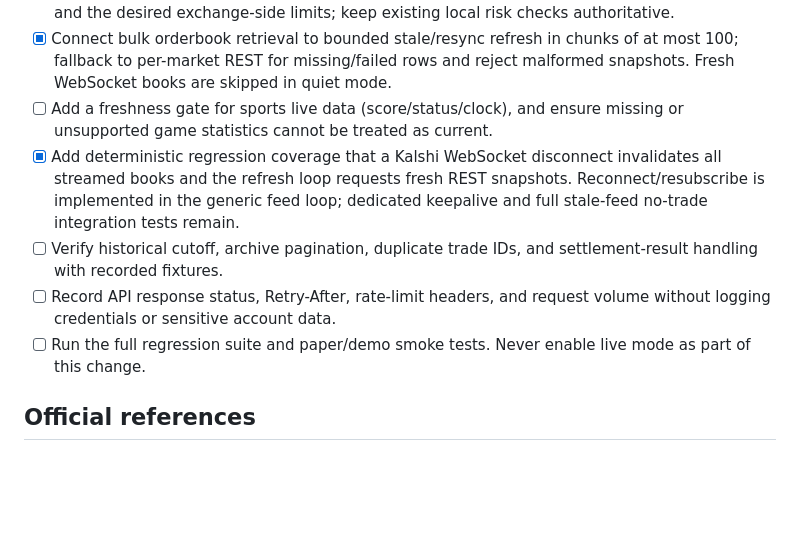
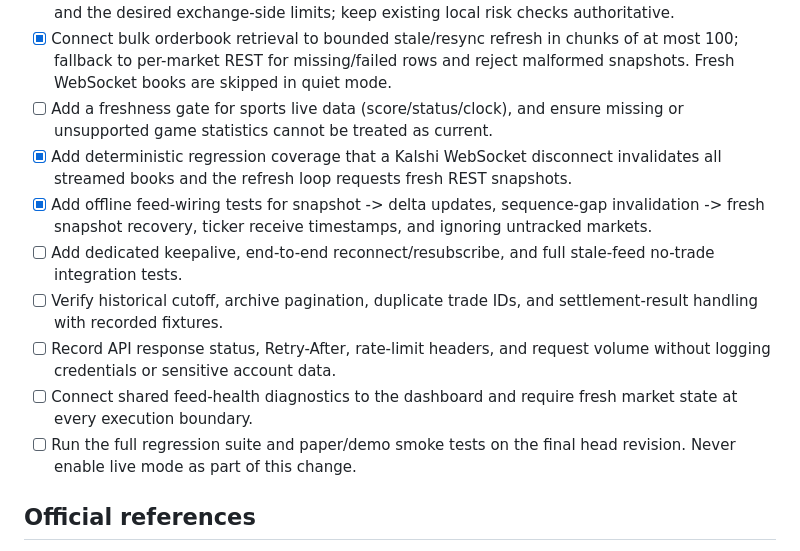
Before and after one commit to dtmiescke/kalshi-bot, a Markdown page: docs/KALSHI_API_COMPATIBILITY.md, the part around the change. Rendered like a GitHub page; blank space fills up the shorter version.

Commit message:
Document live feed integration tests and remaining end-to-end gates

```diff
--- a/docs/KALSHI_API_COMPATIBILITY.md
+++ b/docs/KALSHI_API_COMPATIBILITY.md
@@ -18,10 +18,13 @@ The existing engine and ledger use legacy YES/NO order methods and response assu
 - [ ] Add order-group integration only after confirming current API schema, group limit semantics, and the desired exchange-side limits; keep existing local risk checks authoritative.
 - [x] Connect bulk orderbook retrieval to bounded stale/resync refresh in chunks of at most 100; fallback to per-market REST for missing/failed rows and reject malformed snapshots. Fresh WebSocket books are skipped in quiet mode.
 - [ ] Add a freshness gate for sports live data (score/status/clock), and ensure missing or unsupported game statistics cannot be treated as current.
-- [x] Add deterministic regression coverage that a Kalshi WebSocket disconnect invalidates all streamed books and the refresh loop requests fresh REST snapshots. Reconnect/resubscribe is implemented in the generic feed loop; dedicated keepalive and full stale-feed no-trade integration tests remain.
+- [x] Add deterministic regression coverage that a Kalshi WebSocket disconnect invalidates all streamed books and the refresh loop requests fresh REST snapshots.
+- [x] Add offline feed-wiring tests for snapshot -> delta updates, sequence-gap invalidation -> fresh snapshot recovery, ticker receive timestamps, and ignoring untracked markets.
+- [ ] Add dedicated keepalive, end-to-end reconnect/resubscribe, and full stale-feed no-trade integration tests.
 - [ ] Verify historical cutoff, archive pagination, duplicate trade IDs, and settlement-result handling with recorded fixtures.
 - [ ] Record API response status, Retry-After, rate-limit headers, and request volume without logging credentials or sensitive account data.
-- [ ] Run the full regression suite and paper/demo smoke tests. Never enable live mode as part of this change.
+- [ ] Connect shared feed-health diagnostics to the dashboard and require fresh market state at every execution boundary.
+- [ ] Run the full regression suite and paper/demo smoke tests on the final head revision. Never enable live mode as part of this change.
 
 ## Official references
 
```
